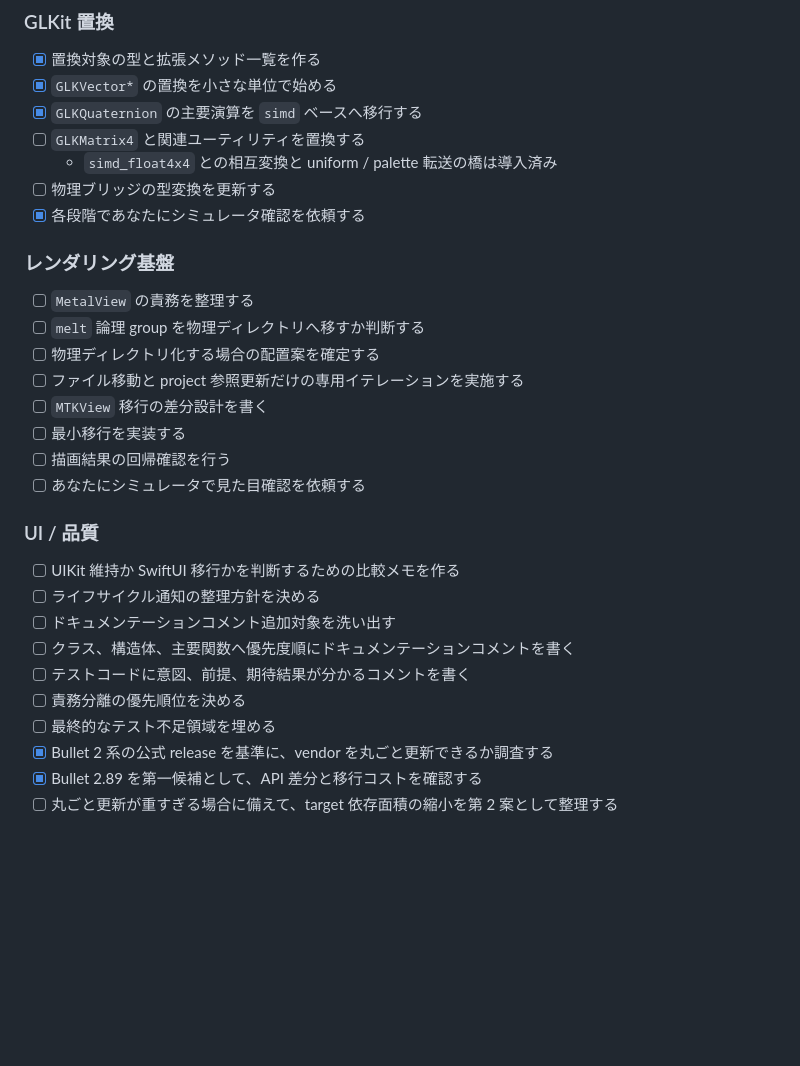
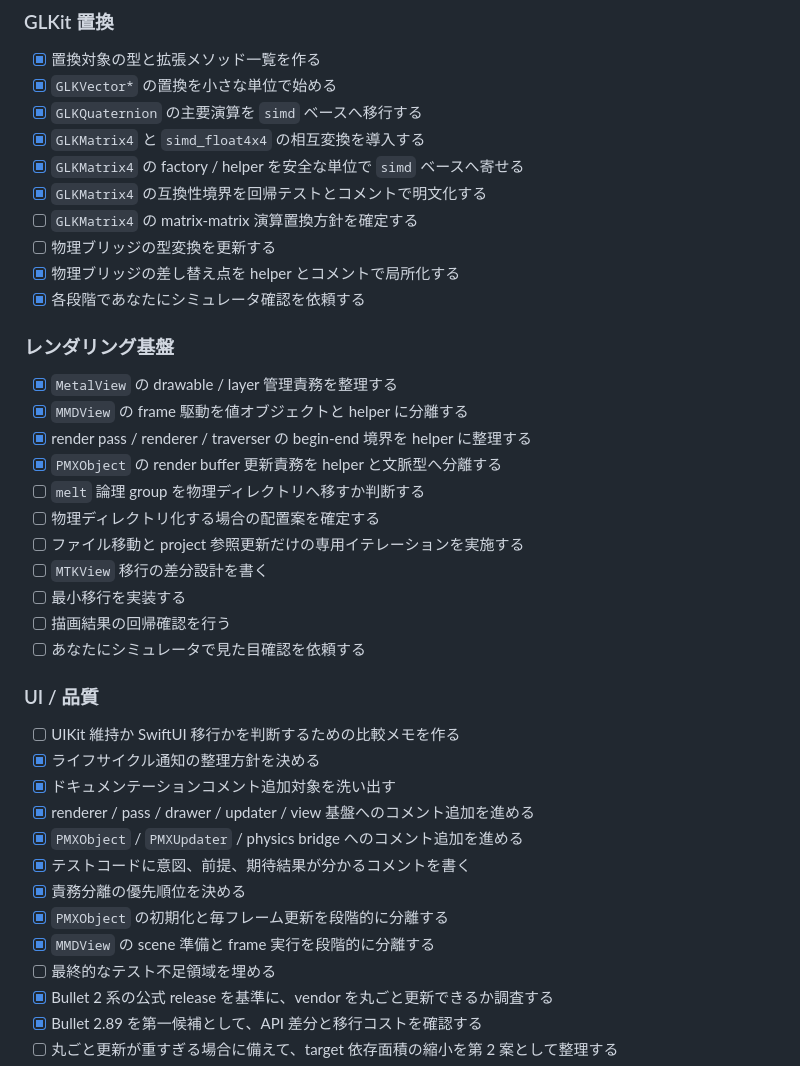
Before and after one commit to blackspotbear/MMDViewer, a Markdown page: docs/work-plan.md, the part around the change. Rendered like a GitHub page; blank space fills up the shorter version.

Commit message:
Refine work plan checklist granularity

```diff
--- a/docs/work-plan.md
+++ b/docs/work-plan.md
@@ -145,14 +145,20 @@
 - [x] 置換対象の型と拡張メソッド一覧を作る
 - [x] `GLKVector*` の置換を小さな単位で始める
 - [x] `GLKQuaternion` の主要演算を `simd` ベースへ移行する
-- [ ] `GLKMatrix4` と関連ユーティリティを置換する
-  - `simd_float4x4` との相互変換と uniform / palette 転送の橋は導入済み
+- [x] `GLKMatrix4` と `simd_float4x4` の相互変換を導入する
+- [x] `GLKMatrix4` の factory / helper を安全な単位で `simd` ベースへ寄せる
+- [x] `GLKMatrix4` の互換性境界を回帰テストとコメントで明文化する
+- [ ] `GLKMatrix4` の matrix-matrix 演算置換方針を確定する
 - [ ] 物理ブリッジの型変換を更新する
+- [x] 物理ブリッジの差し替え点を helper とコメントで局所化する
 - [x] 各段階であなたにシミュレータ確認を依頼する
 
 ### レンダリング基盤
 
-- [ ] `MetalView` の責務を整理する
+- [x] `MetalView` の drawable / layer 管理責務を整理する
+- [x] `MMDView` の frame 駆動を値オブジェクトと helper に分離する
+- [x] render pass / renderer / traverser の begin-end 境界を helper に整理する
+- [x] `PMXObject` の render buffer 更新責務を helper と文脈型へ分離する
 - [ ] `melt` 論理 group を物理ディレクトリへ移すか判断する
 - [ ] 物理ディレクトリ化する場合の配置案を確定する
 - [ ] ファイル移動と project 参照更新だけの専用イテレーションを実施する
@@ -164,11 +170,14 @@
 ### UI / 品質
 
 - [ ] UIKit 維持か SwiftUI 移行かを判断するための比較メモを作る
-- [ ] ライフサイクル通知の整理方針を決める
-- [ ] ドキュメンテーションコメント追加対象を洗い出す
-- [ ] クラス、構造体、主要関数へ優先度順にドキュメンテーションコメントを書く
-- [ ] テストコードに意図、前提、期待結果が分かるコメントを書く
-- [ ] 責務分離の優先順位を決める
+- [x] ライフサイクル通知の整理方針を決める
+- [x] ドキュメンテーションコメント追加対象を洗い出す
+- [x] renderer / pass / drawer / updater / view 基盤へのコメント追加を進める
+- [x] `PMXObject` / `PMXUpdater` / physics bridge へのコメント追加を進める
+- [x] テストコードに意図、前提、期待結果が分かるコメントを書く
+- [x] 責務分離の優先順位を決める
+- [x] `PMXObject` の初期化と毎フレーム更新を段階的に分離する
+- [x] `MMDView` の scene 準備と frame 実行を段階的に分離する
 - [ ] 最終的なテスト不足領域を埋める
 - [x] Bullet 2 系の公式 release を基準に、vendor を丸ごと更新できるか調査する
 - [x] Bullet 2.89 を第一候補として、API 差分と移行コストを確認する
```
